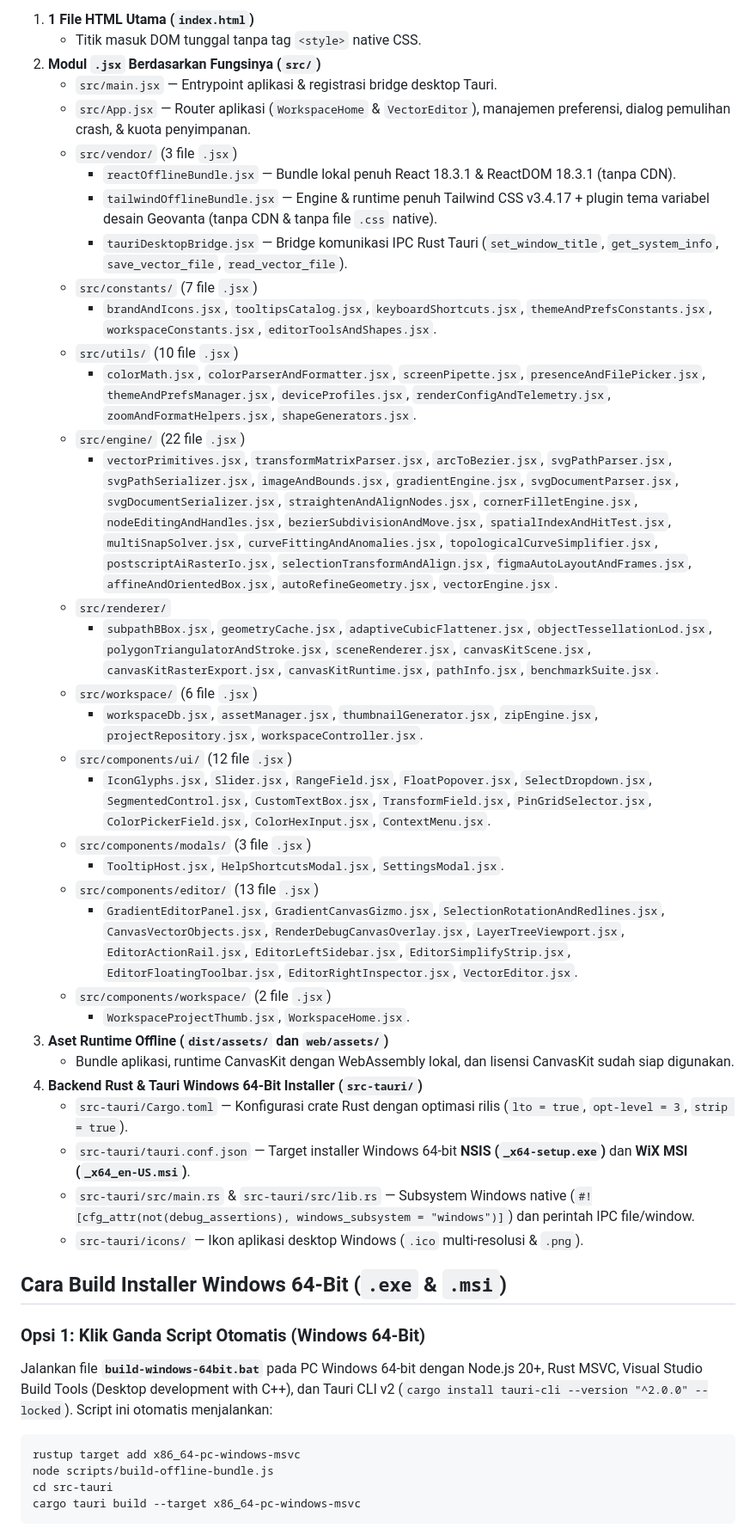
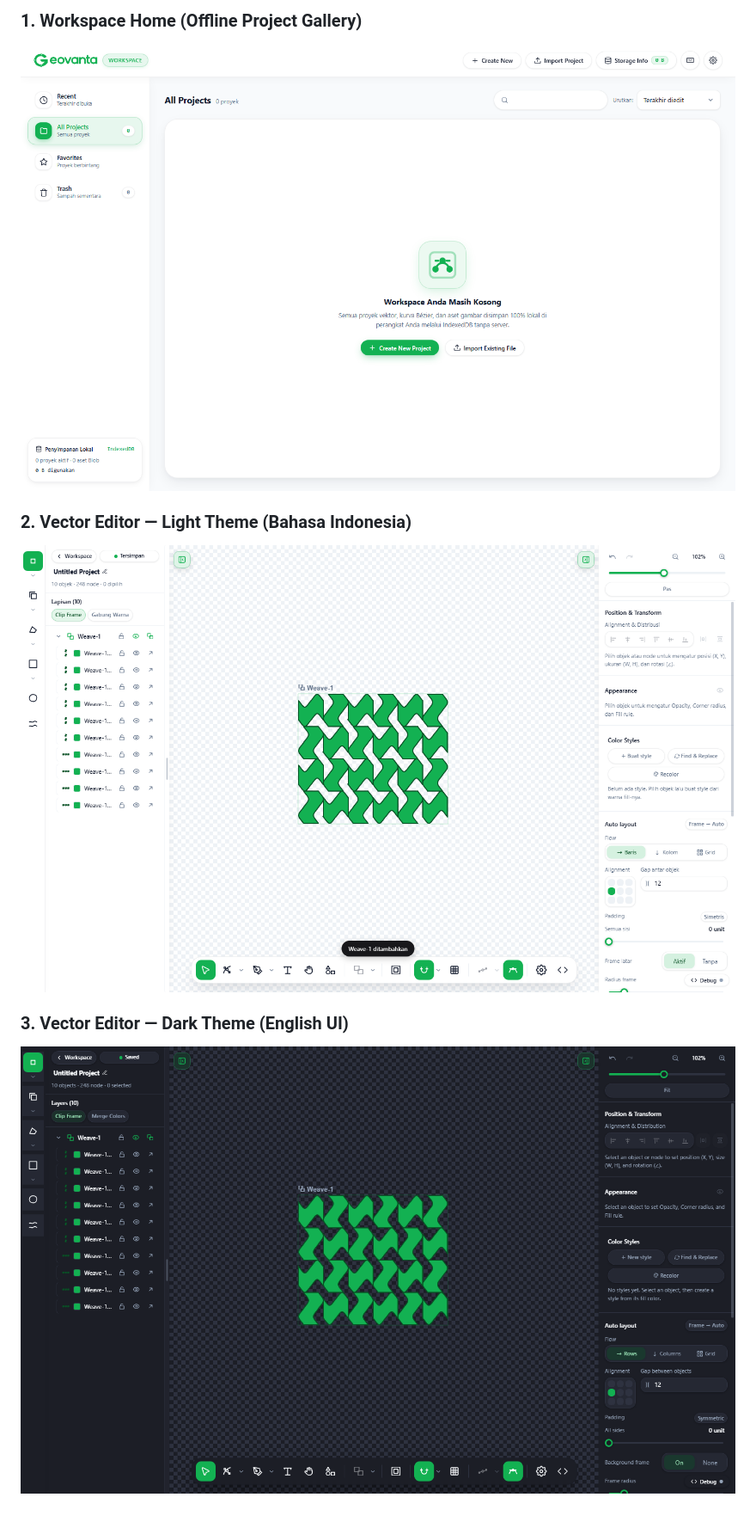
Before and after one commit to zypherianastrid/Geovanta, a Markdown page: README.md, the part around one of its changes. Shown at 86% size. GitHub-like rendering; pictures changed too: docs/screenshots/01-workspace-home.png (added), docs/screenshots/02-vector-editor.png (added), docs/screenshots/04-editor-dark-english.png (added).

Commit message:
docs: add bilingual README (ID/EN) with UI screenshots

````diff
--- a/README.md
+++ b/README.md
@@ -16,47 +16,10 @@ Editor memusatkan objek yang terlihat saat proyek dibuka atau tombol Pas ditekan
 
-1. **1 File HTML Utama (`index.html`)**
-   - Titik masuk DOM tunggal tanpa tag `<style>` native CSS.
-2. **Modul `.jsx` Berdasarkan Fungsinya (`src/`)**
-   - `src/main.jsx` — Entrypoint aplikasi & registrasi bridge desktop Tauri.
-   - `src/App.jsx` — Router aplikasi (`WorkspaceHome` & `VectorEditor`), manajemen preferensi, dialog pemulihan crash, & kuota penyimpanan.
-   - `src/vendor/` (3 file `.jsx`)
-     - `reactOfflineBundle.jsx` — Bundle lokal penuh React 18.3.1 & ReactDOM 18.3.1 (tanpa CDN).
-     - `tailwindOfflineBundle.jsx` — Engine & runtime penuh Tailwind CSS v3.4.17 + plugin tema variabel desain Geovanta (tanpa CDN & tanpa file `.css` native).
-     - `tauriDesktopBridge.jsx` — Bridge komunikasi IPC Rust Tauri (`set_window_title`, `get_system_info`, `save_vector_file`, `read_vector_file`).
-   - `src/constants/` (7 file `.jsx`)
-     - `brandAndIcons.jsx`, `tooltipsCatalog.jsx`, `keyboardShortcuts.jsx`, `themeAndPrefsConstants.jsx`, `workspaceConstants.jsx`, `editorToolsAndShapes.jsx`.
-   - `src/utils/` (10 file `.jsx`)
-     - `colorMath.jsx`, `colorParserAndFormatter.jsx`, `screenPipette.jsx`, `presenceAndFilePicker.jsx`, `themeAndPrefsManager.jsx`, `deviceProfiles.jsx`, `renderConfigAndTelemetry.jsx`, `zoomAndFormatHelpers.jsx`, `shapeGenerators.jsx`.
-   - `src/engine/` (22 file `.jsx`)
-     - `vectorPrimitives.jsx`, `transformMatrixParser.jsx`, `arcToBezier.jsx`, `svgPathParser.jsx`, `svgPathSerializer.jsx`, `imageAndBounds.jsx`, `gradientEngine.jsx`, `svgDocumentParser.jsx`, `svgDocumentSerializer.jsx`, `straightenAndAlignNodes.jsx`, `cornerFilletEngine.jsx`, `nodeEditingAndHandles.jsx`, `bezierSubdivisionAndMove.jsx`, `spatialIndexAndHitTest.jsx`, `multiSnapSolver.jsx`, `curveFittingAndAnomalies.jsx`, `topologicalCurveSimplifier.jsx`, `postscriptAiRasterIo.jsx`, `selectionTransformAndAlign.jsx`, `figmaAutoLayoutAndFrames.jsx`, `affineAndOrientedBox.jsx`, `autoRefineGeometry.jsx`, `vectorEngine.jsx`.
-   - `src/renderer/`
-     - `subpathBBox.jsx`, `geometryCache.jsx`, `adaptiveCubicFlattener.jsx`, `objectTessellationLod.jsx`, `polygonTriangulatorAndStroke.jsx`, `sceneRenderer.jsx`, `canvasKitScene.jsx`, `canvasKitRasterExport.jsx`, `canvasKitRuntime.jsx`, `pathInfo.jsx`, `benchmarkSuite.jsx`.
-   - `src/workspace/` (6 file `.jsx`)
-     - `workspaceDb.jsx`, `assetManager.jsx`, `thumbnailGenerator.jsx`, `zipEngine.jsx`, `projectRepository.jsx`, `workspaceController.jsx`.
-   - `src/components/ui/` (12 file `.jsx`)
-     - `IconGlyphs.jsx`, `Slider.jsx`, `RangeField.jsx`, `FloatPopover.jsx`, `SelectDropdown.jsx`, `SegmentedControl.jsx`, `CustomTextBox.jsx`, `TransformField.jsx`, `PinGridSelector.jsx`, `ColorPickerField.jsx`, `ColorHexInput.jsx`, `ContextMenu.jsx`.
-   - `src/components/modals/` (3 file `.jsx`)
-     - `TooltipHost.jsx`, `HelpShortcutsModal.jsx`, `SettingsModal.jsx`.
-   - `src/components/editor/` (13 file `.jsx`)
-     - `GradientEditorPanel.jsx`, `GradientCanvasGizmo.jsx`, `SelectionRotationAndRedlines.jsx`, `CanvasVectorObjects.jsx`, `RenderDebugCanvasOverlay.jsx`, `LayerTreeViewport.jsx`, `EditorActionRail.jsx`, `EditorLeftSidebar.jsx`, `EditorSimplifyStrip.jsx`, `EditorFloatingToolbar.jsx`, `EditorRightInspector.jsx`, `VectorEditor.jsx`.
-   - `src/components/workspace/` (2 file `.jsx`)
-     - `WorkspaceProjectThumb.jsx`, `WorkspaceHome.jsx`.
-3. **Aset Runtime Offline (`dist/assets/` dan `web/assets/`)**
-   - Bundle aplikasi, runtime CanvasKit dengan WebAssembly lokal, dan lisensi CanvasKit sudah siap digunakan.
-4. **Backend Rust & Tauri Windows 64-Bit Installer (`src-tauri/`)**
-   - `src-tauri/Cargo.toml` — Konfigurasi crate Rust dengan optimasi rilis (`lto = true`, `opt-level = 3`, `strip = true`).
-   - `src-tauri/tauri.conf.json` — Target installer Windows 64-bit **NSIS (`_x64-setup.exe`)** dan **WiX MSI (`_x64_en-US.msi`)**.
-   - `src-tauri/src/main.rs` & `src-tauri/src/lib.rs` — Subsystem Windows native (`#![cfg_attr(not(debug_assertions), windows_subsystem = "windows")]`) dan perintah IPC file/window.
-   - `src-tauri/icons/` — Ikon aplikasi desktop Windows (`.ico` multi-resolusi & `.png`).
+### 1. Workspace Home (Offline Project Gallery)
+![Geovanta Workspace Home](docs/screenshots/01-workspace-home.png)
 
-## Cara Build Installer Windows 64-Bit (`.exe` & `.msi`)
+### 2. Vector Editor — Light Theme (Bahasa Indonesia)
+![Geovanta Vector Editor Light Mode](docs/screenshots/02-vector-editor.png)
 
-### Opsi 1: Klik Ganda Script Otomatis (Windows 64-Bit)
-Jalankan file **`build-windows-64bit.bat`** pada PC Windows 64-bit dengan Node.js 20+, Rust MSVC, Visual Studio Build Tools (Desktop development with C++), dan Tauri CLI v2 (`cargo install tauri-cli --version "^2.0.0" --locked`). Script ini otomatis menjalankan:
-```bat
-rustup target add x86_64-pc-windows-msvc
-node scripts/build-offline-bundle.js
-cd src-tauri
-cargo tauri build --target x86_64-pc-windows-msvc
-```
+### 3. Vector Editor — Dark Theme (English UI)
+![Geovanta Vector Editor Dark Mode](docs/screenshots/04-editor-dark-english.png)
 
````
Also changed, not shown: other parts of README.md (+143 -108 lines), docs/screenshots/03-settings-modal.png (added).
